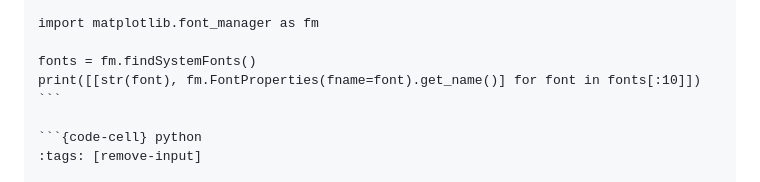
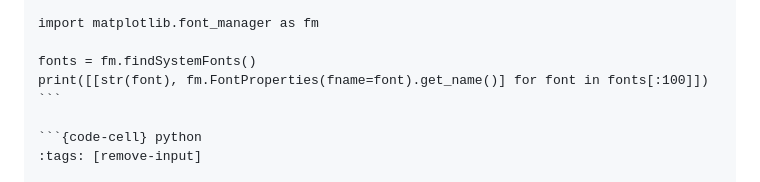
Before and after one commit to zi-ang-liu/jb-open-campus, a Markdown page: demo/search.md, the part around the change. GitHub-like rendering.

````diff
--- a/demo/search.md
+++ b/demo/search.md
@@ -30,7 +30,7 @@ kernelspec:
 import matplotlib.font_manager as fm
 
 fonts = fm.findSystemFonts()
-print([[str(font), fm.FontProperties(fname=font).get_name()] for font in fonts[:10]])
+print([[str(font), fm.FontProperties(fname=font).get_name()] for font in fonts[:100]])
 ```
 
 ```{code-cell} python
````
